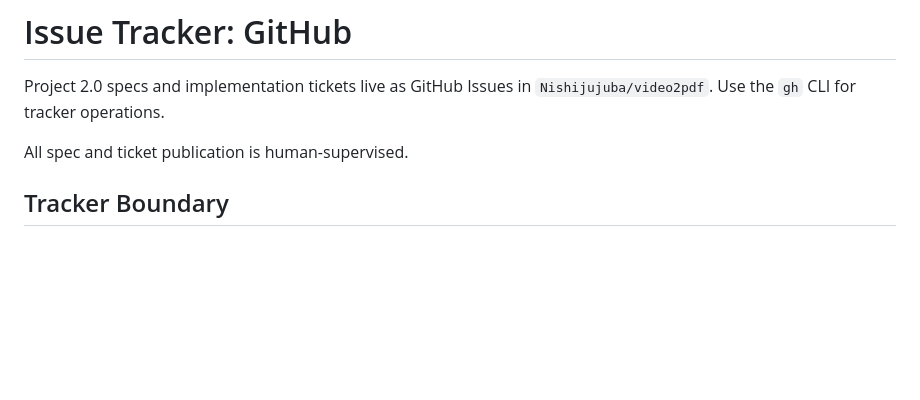
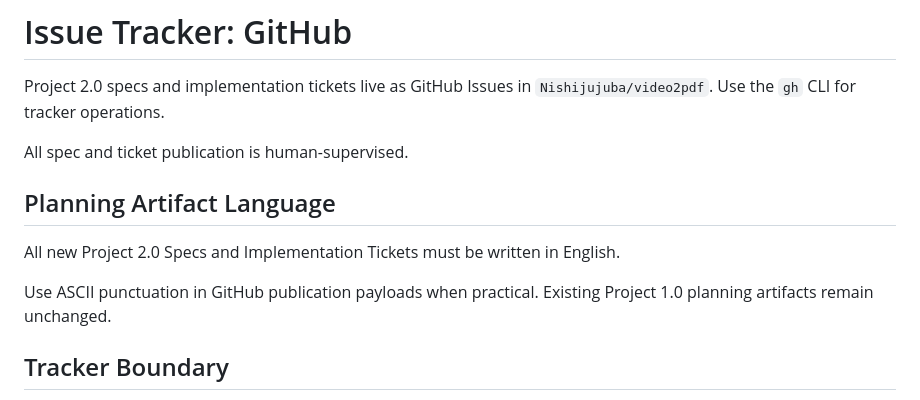
Before and after one commit to Nishijujuba/video2pdf, a Markdown page: docs/agents/issue-tracker.md, the part around the change. Drawn GitHub-style; blank space fills up the shorter version.

Commit message:
docs: require English planning artifacts

```diff
--- a/docs/agents/issue-tracker.md
+++ b/docs/agents/issue-tracker.md
@@ -3,6 +3,13 @@
 Project 2.0 specs and implementation tickets live as GitHub Issues in `Nishijujuba/video2pdf`. Use the `gh` CLI for tracker operations.
 
 All spec and ticket publication is human-supervised.
+
+## Planning Artifact Language
+
+All new Project 2.0 Specs and Implementation Tickets must be written in English.
+
+Use ASCII punctuation in GitHub publication payloads when practical.
+Existing Project 1.0 planning artifacts remain unchanged.
 
 ## Tracker Boundary
 
```
Also changed, not shown: AGENTS.md (+2 -0 lines), CLAUDE.md (+2 -0 lines).
